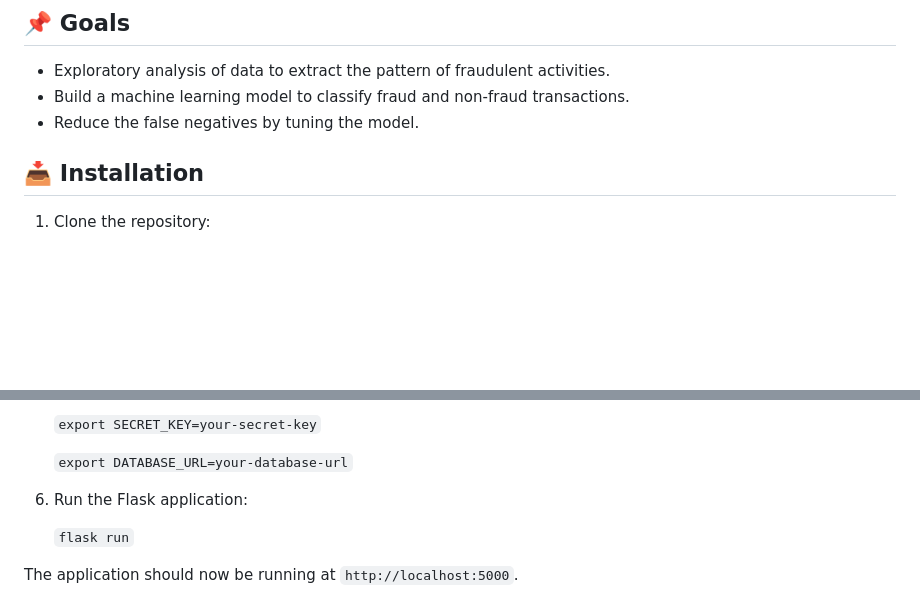
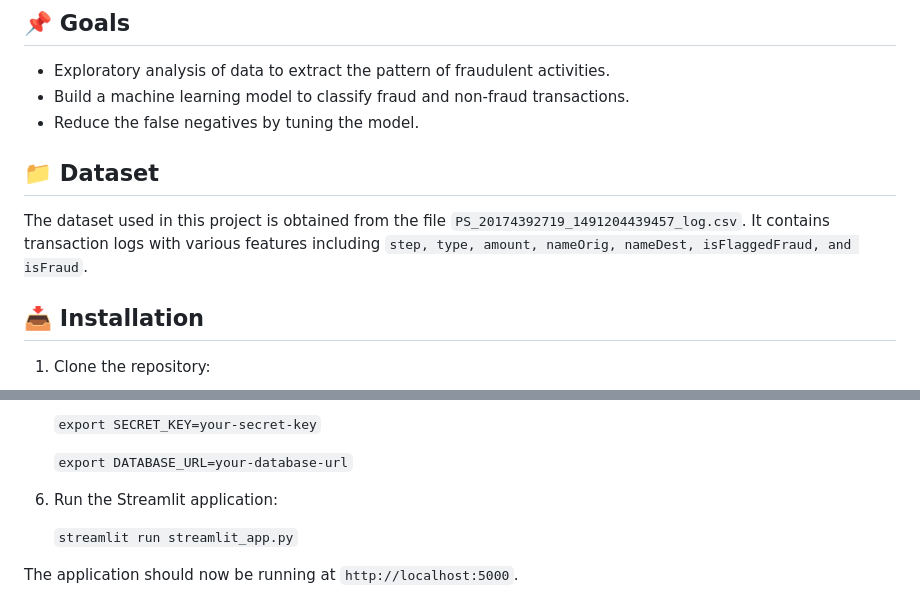
Before and after one commit to saranshbansal/rtfd, a Markdown page: README.md, 2 parts joined by grey strips. Rendered like a GitHub page; blank space fills up the shorter version.

```diff
--- a/README.md
+++ b/README.md
@@ -19,6 +19,10 @@ those patterns in identifying the fraudulent transactions and flag them.
 - Exploratory analysis of data to extract the pattern of fraudulent activities.
 - Build a machine learning model to classify fraud and non-fraud transactions.
 - Reduce the false negatives by tuning the model.
+
+## 📁 Dataset
+The dataset used in this project is obtained from the file `PS_20174392719_1491204439457_log.csv`.
+It contains transaction logs with various features including `step, type, amount, nameOrig, nameDest, isFlaggedFraud, and isFraud`.
 
 ## 📥 Installation
 
@@ -44,8 +48,8 @@ those patterns in identifying the fraudulent transactions and flag them.
 
    `export DATABASE_URL=your-database-url`
 
-6. Run the Flask application:
+6. Run the Streamlit application:
 
-   `flask run`
+   `streamlit run streamlit_app.py`
 
 The application should now be running at `http://localhost:5000`.
```
Also changed, not shown: plots/Step.png (added), plots/amount.png (added), 5 other files.
